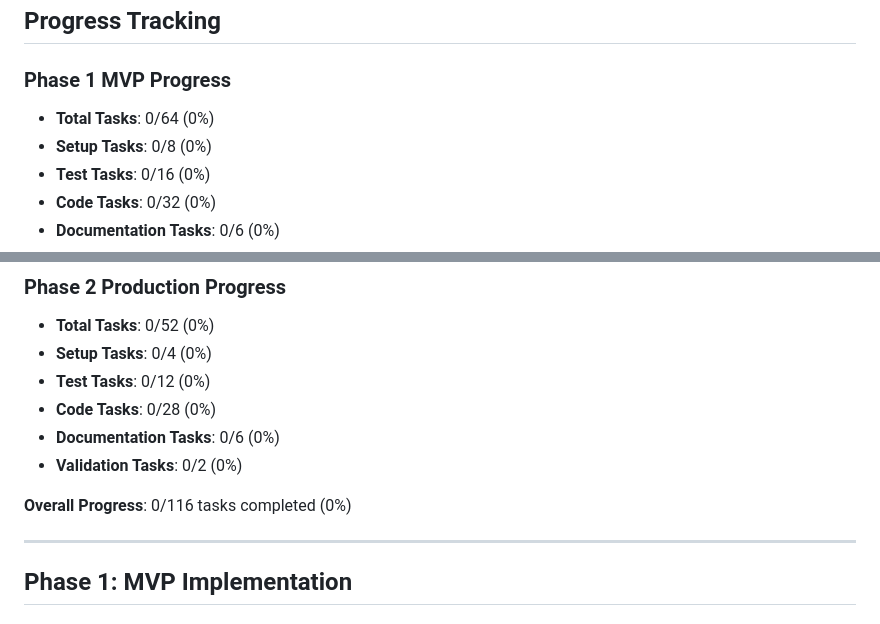
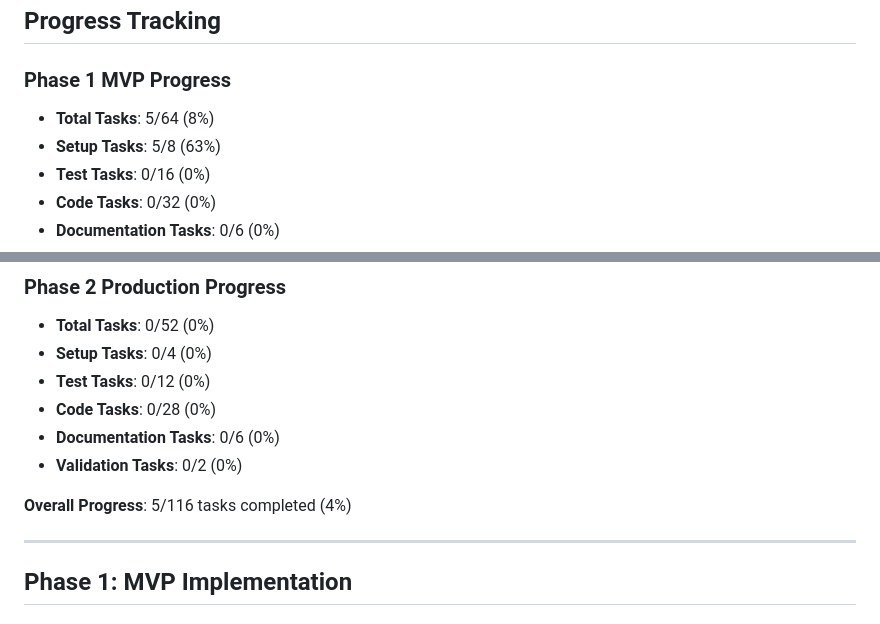
Before and after one commit to mberjans/smo_chatbot_August_6th_2025, a Markdown page: docs/checklist.md, 2 parts joined by grey strips. GitHub-like rendering.

Commit message:
Update checklist: Mark CMO-LIGHTRAG-001-T05 as completed and update progress tracking

```diff
--- a/docs/checklist.md
+++ b/docs/checklist.md
@@ -3,8 +3,8 @@
 ## Progress Tracking
 
 ### Phase 1 MVP Progress
-- **Total Tasks**: 0/64 (0%)
-- **Setup Tasks**: 0/8 (0%)
+- **Total Tasks**: 5/64 (8%)
+- **Setup Tasks**: 5/8 (63%)
 - **Test Tasks**: 0/16 (0%)
 - **Code Tasks**: 0/32 (0%)
 - **Documentation Tasks**: 0/6 (0%)
@@ -18,7 +18,7 @@
 - **Documentation Tasks**: 0/6 (0%)
 - **Validation Tasks**: 0/2 (0%)
 
-**Overall Progress**: 0/116 tasks completed (0%)
+**Overall Progress**: 5/116 tasks completed (4%)
 
 ---
 
```
Also changed, not shown: other parts of docs/checklist.md (+1 -1 lines).
